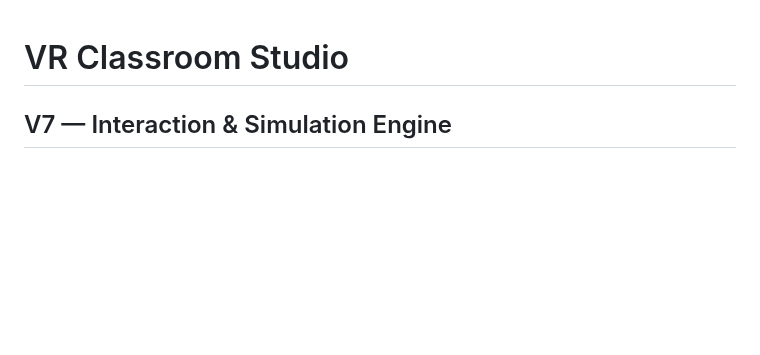
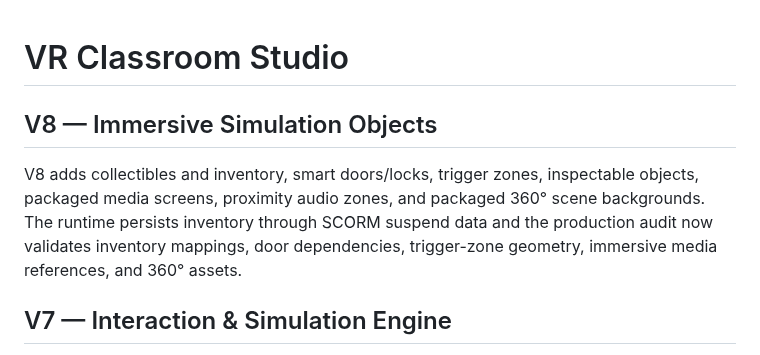
Before and after one commit to eagarcia77/VR-Classroom-Studio, a Markdown page: README.md, the part around the change. Rendered like a GitHub page; blank space fills up the shorter version.

Commit message:
Document V8 immersive simulation release

```diff
--- a/README.md
+++ b/README.md
@@ -1,4 +1,8 @@
 # VR Classroom Studio
+
+## V8 — Immersive Simulation Objects
+
+V8 adds collectibles and inventory, smart doors/locks, trigger zones, inspectable objects, packaged media screens, proximity audio zones, and packaged 360° scene backgrounds. The runtime persists inventory through SCORM suspend data and the production audit now validates inventory mappings, door dependencies, trigger-zone geometry, immersive media references, and 360° assets.
 
 ## V7 — Interaction & Simulation Engine
 
```
